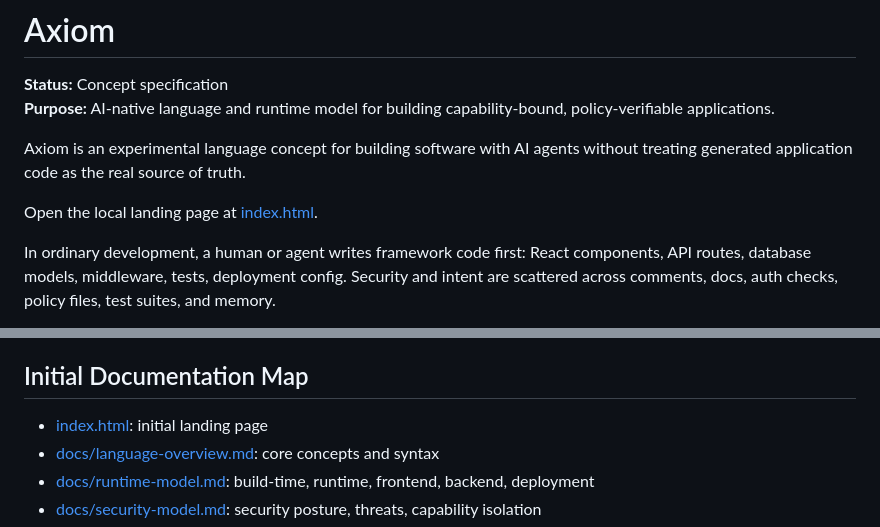
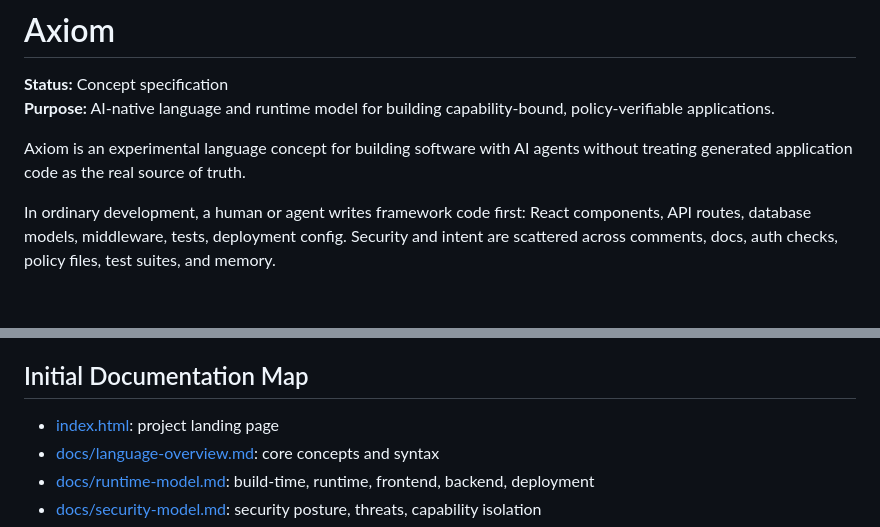
Before and after one commit to Tranz007/Axiom, a Markdown page: README.md, 2 parts joined by grey strips. Rendered like a GitHub page; blank space fills up the shorter version.

Commit message:
Clean up README landing page wording

```diff
--- a/README.md
+++ b/README.md
@@ -4,8 +4,6 @@
 **Purpose:** AI-native language and runtime model for building capability-bound, policy-verifiable applications.
 
 Axiom is an experimental language concept for building software with AI agents without treating generated application code as the real source of truth.
-
-Open the local landing page at [index.html](index.html).
 
 In ordinary development, a human or agent writes framework code first: React components, API routes, database models, middleware, tests, deployment config. Security and intent are scattered across comments, docs, auth checks, policy files, test suites, and memory.
 
@@ -124,7 +122,7 @@ See [docs/why-axiom.md](docs/why-axiom.md).
 
 ## Initial Documentation Map
 
-- [index.html](index.html): initial landing page
+- [index.html](index.html): project landing page
 - [docs/language-overview.md](docs/language-overview.md): core concepts and syntax
 - [docs/runtime-model.md](docs/runtime-model.md): build-time, runtime, frontend, backend, deployment
 - [docs/security-model.md](docs/security-model.md): security posture, threats, capability isolation
```
